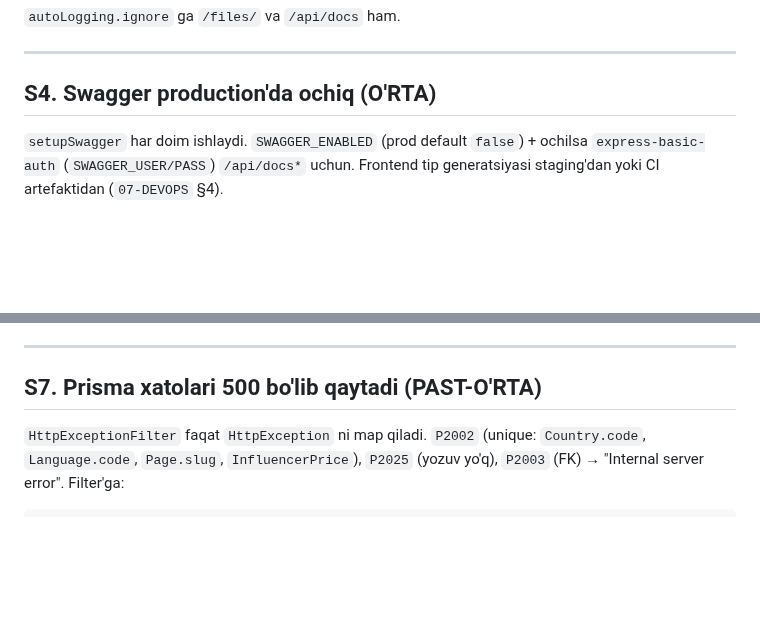
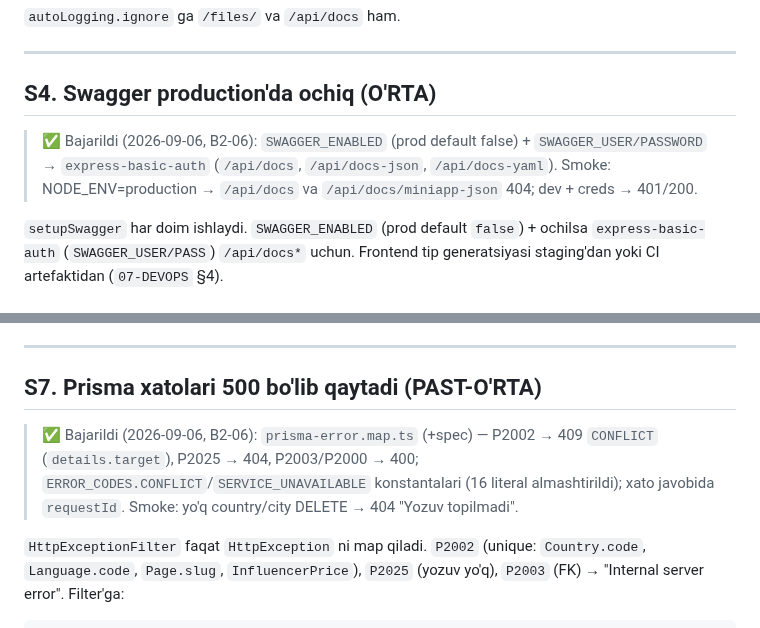
Before and after one commit to RakhmonovShope/marketplace-back, a Markdown page: influencer-platform-docs/improvements/01-BACKEND-SECURITY.md, 2 parts joined by grey strips. Drawn GitHub-style; blank space fills up the shorter version.

Commit message:
docs(influencer): mark B2-06 done, contract §9 updates
Co-Authored-By: Claude Fable 5.1 <noreply@anthropic.com>
Claude-Session: https://claude.ai/code/session_01HiCW2TrbhbJZWko3UmtfnR

````diff
--- a/influencer-platform-docs/improvements/01-BACKEND-SECURITY.md
+++ b/influencer-platform-docs/improvements/01-BACKEND-SECURITY.md
@@ -66,6 +66,8 @@ customProps: (req) => ({ userId: (req as { user?: { id?: string } }).user?.id })
 
 ## S4. Swagger production'da ochiq (O'RTA)
 
+> ✅ Bajarildi (2026-09-06, B2-06): `SWAGGER_ENABLED` (prod default false) + `SWAGGER_USER/PASSWORD` → `express-basic-auth` (`/api/docs`, `/api/docs-json`, `/api/docs-yaml`). Smoke: NODE_ENV=production → `/api/docs` va `/api/docs/miniapp-json` 404; dev + creds → 401/200.
+
 `setupSwagger` har doim ishlaydi. `SWAGGER_ENABLED` (prod default `false`) + ochilsa `express-basic-auth`
 (`SWAGGER_USER/PASS`) `/api/docs*` uchun. Frontend tip generatsiyasi staging'dan yoki CI artefaktidan (`07-DEVOPS` §4).
 
@@ -106,6 +108,8 @@ Endi eskirgan token → 401 → mijoz refresh → takror. Web SSR'da `inf_at` co
 
 ## S7. Prisma xatolari 500 bo'lib qaytadi (PAST-O'RTA)
 
+> ✅ Bajarildi (2026-09-06, B2-06): `prisma-error.map.ts` (+spec) — P2002 → 409 `CONFLICT` (`details.target`), P2025 → 404, P2003/P2000 → 400; `ERROR_CODES.CONFLICT`/`SERVICE_UNAVAILABLE` konstantalari (16 literal almashtirildi); xato javobida `requestId`. Smoke: yo'q country/city DELETE → 404 "Yozuv topilmadi".
+
 `HttpExceptionFilter` faqat `HttpException` ni map qiladi. `P2002` (unique: `Country.code`, `Language.code`, `Page.slug`,
 `InfluencerPrice`), `P2025` (yozuv yo'q), `P2003` (FK) → "Internal server error". Filter'ga:
 ```ts
````
Also changed, not shown: influencer-platform-docs/03-API-CONTRACT.md (+4 -1 lines), influencer-platform-docs/improvements/ROADMAP-V2.md (+1 -1 lines).
